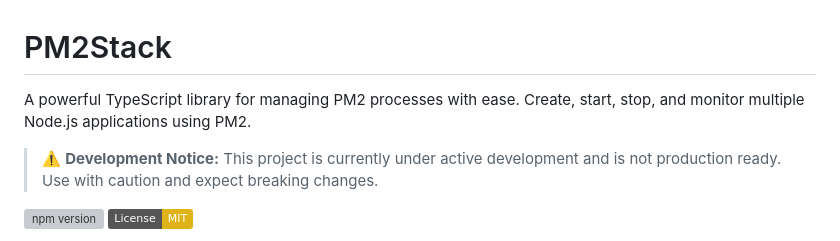
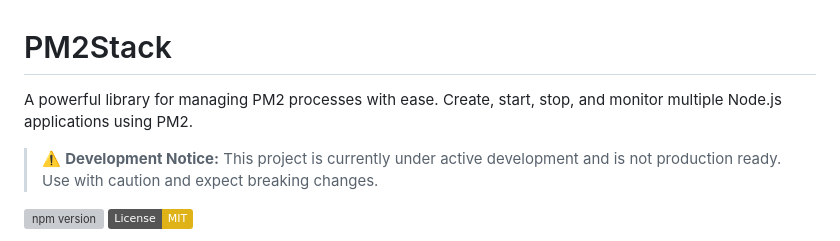
Before and after one commit to ron-dadon/pm2-stack, a Markdown page: README.md, the part around the change. Rendered like a GitHub page; badges without logos; grey boxes are pictures that could not be loaded.

```diff
--- a/README.md
+++ b/README.md
@@ -1,6 +1,6 @@
 # PM2Stack
 
-A powerful TypeScript library for managing PM2 processes with ease. Create, start, stop, and monitor multiple Node.js applications using PM2.
+A powerful library for managing PM2 processes with ease. Create, start, stop, and monitor multiple Node.js applications using PM2.
 
 > ⚠️ **Development Notice:** This project is currently under active development and is not production ready. Use with caution and expect breaking changes.
 
```
